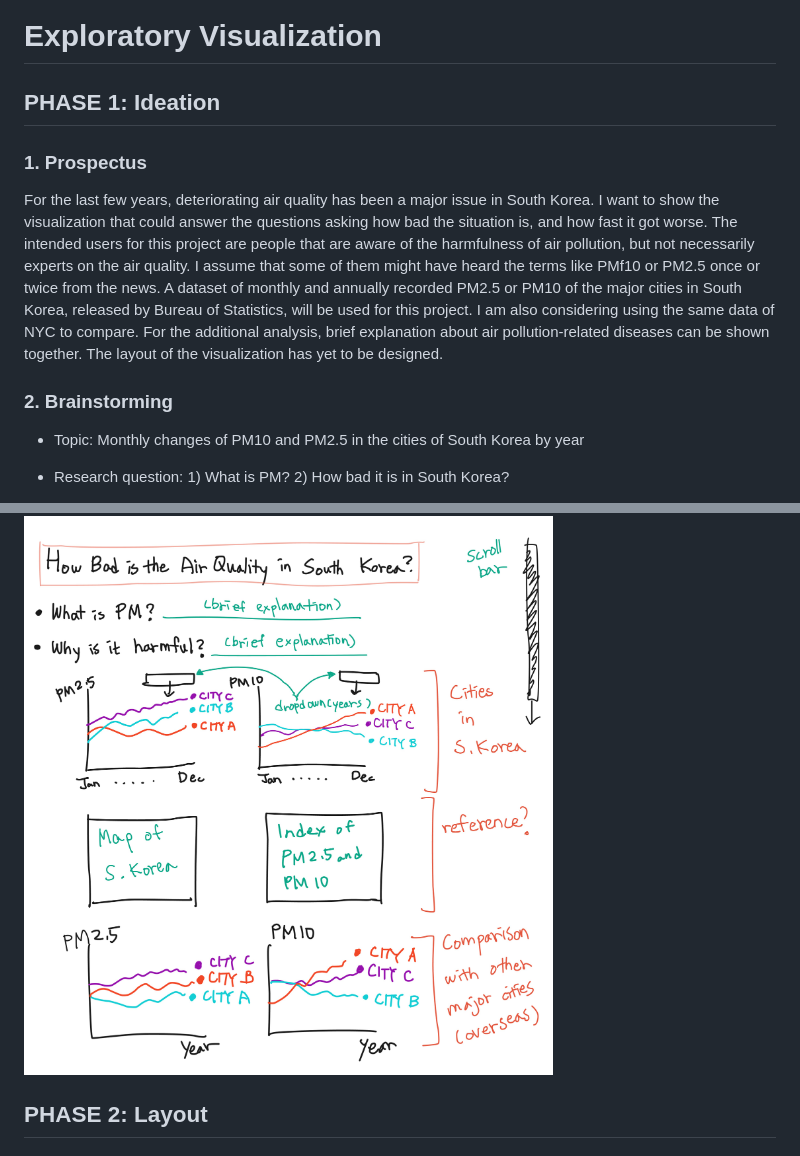
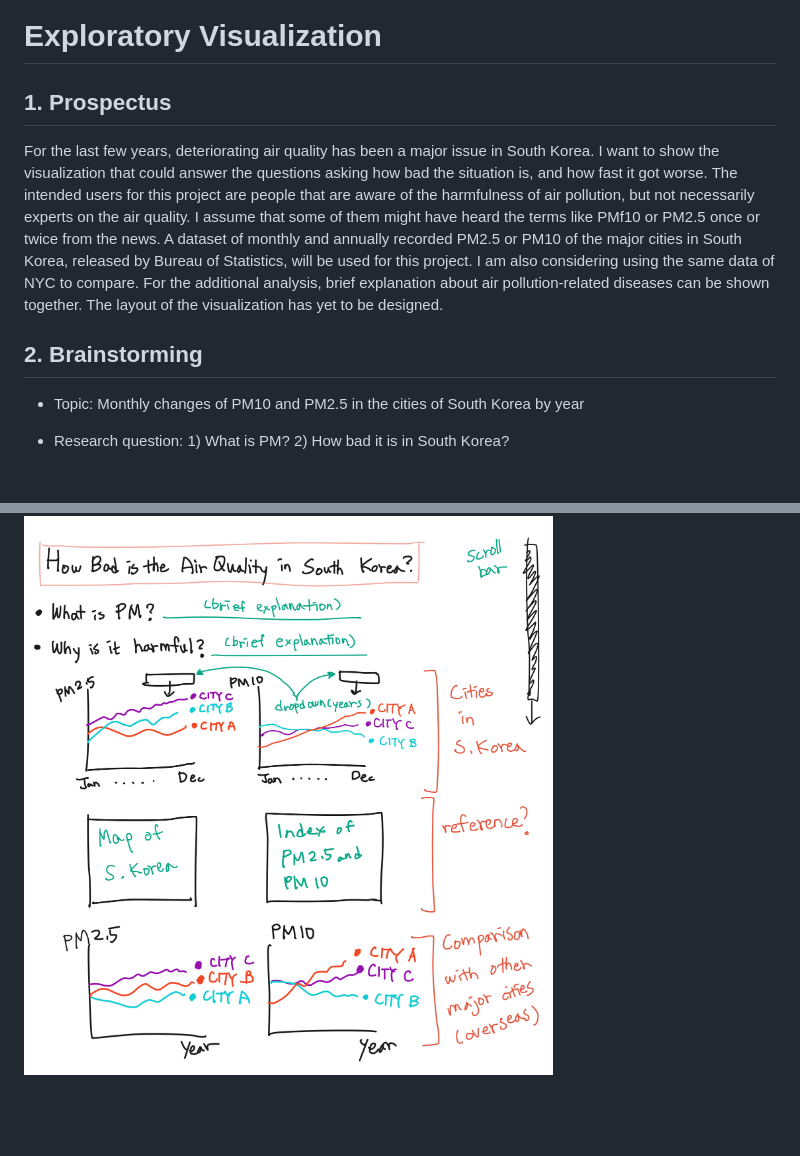
Before and after one commit to boraseo560/DataViz_Spring2021_Project, a Markdown page: Exploratory-Visualization/README.md, 2 parts joined by grey strips. Drawn GitHub-style; blank space fills up the shorter version.

```diff
--- a/Exploratory-Visualization/README.md
+++ b/Exploratory-Visualization/README.md
@@ -1,12 +1,10 @@
 # Exploratory Visualization
 
-## PHASE 1: Ideation
-
-### 1. Prospectus
+## 1. Prospectus
 
 For the last few years, deteriorating air quality has been a major issue in South Korea. I want to show the visualization that could answer the questions asking how bad the situation is, and how fast it got worse. The intended users for this project are people that are aware of the harmfulness of air pollution, but not necessarily experts on the air quality. I assume that some of them might have heard the terms like PMf10 or PM2.5 once or twice from the news. A dataset of monthly and annually recorded PM2.5 or PM10 of the major cities in South Korea, released by Bureau of Statistics, will be used for this project. I am also considering using the same data of NYC to compare. For the additional analysis, brief explanation about air pollution-related diseases can be shown together. The layout of the visualization has yet to be designed.
 
-### 2. Brainstorming
+## 2. Brainstorming
 
 - Topic: Monthly changes of PM10 and PM2.5 in the cities of South Korea by year
 
@@ -20,4 +18,2 @@ For the last few years, deteriorating air quality has been a major issue in Sout
 
 ![sketches](./img/layout.jpg)
-
-## PHASE 2: Layout
```
Also changed, not shown: other parts of Exploratory-Visualization/README.md (+1 -1 lines), Narrative-Visualization/README.md (+12 -4 lines), Narrative-Visualization/img/brainstorm_narr.jpg (added), Narrative-Visualization/img/brief_sketch.jpg.
